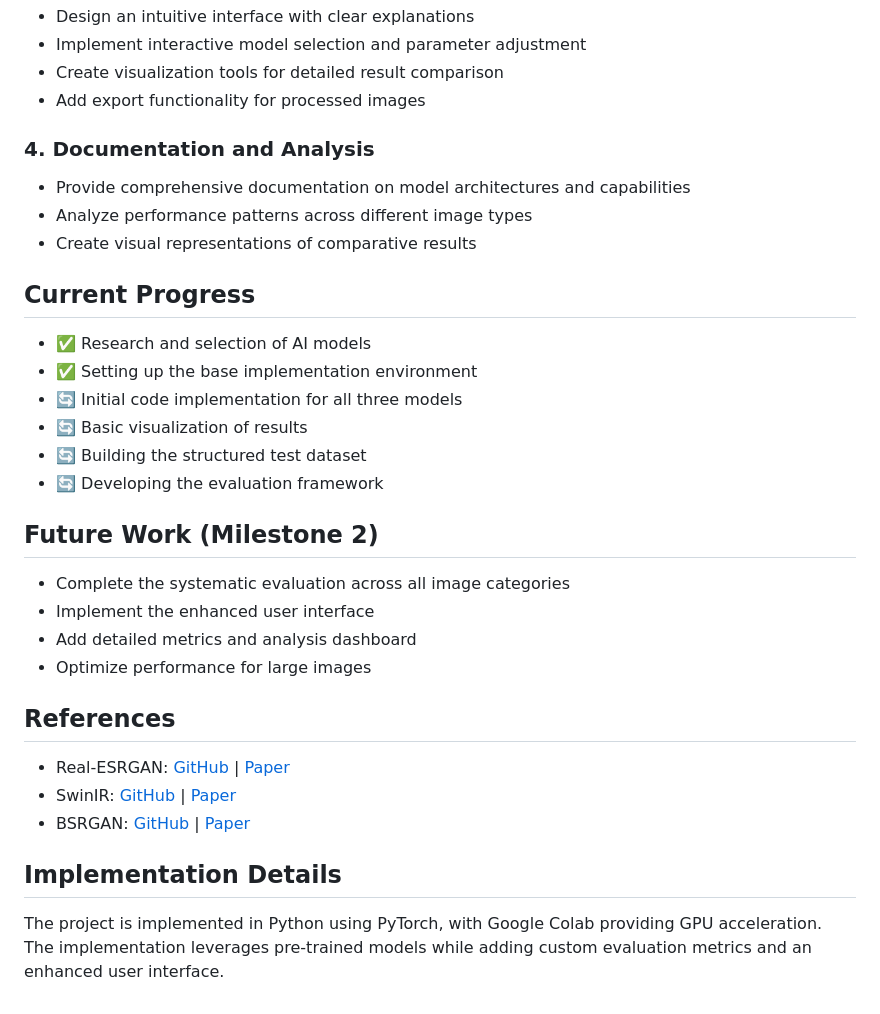
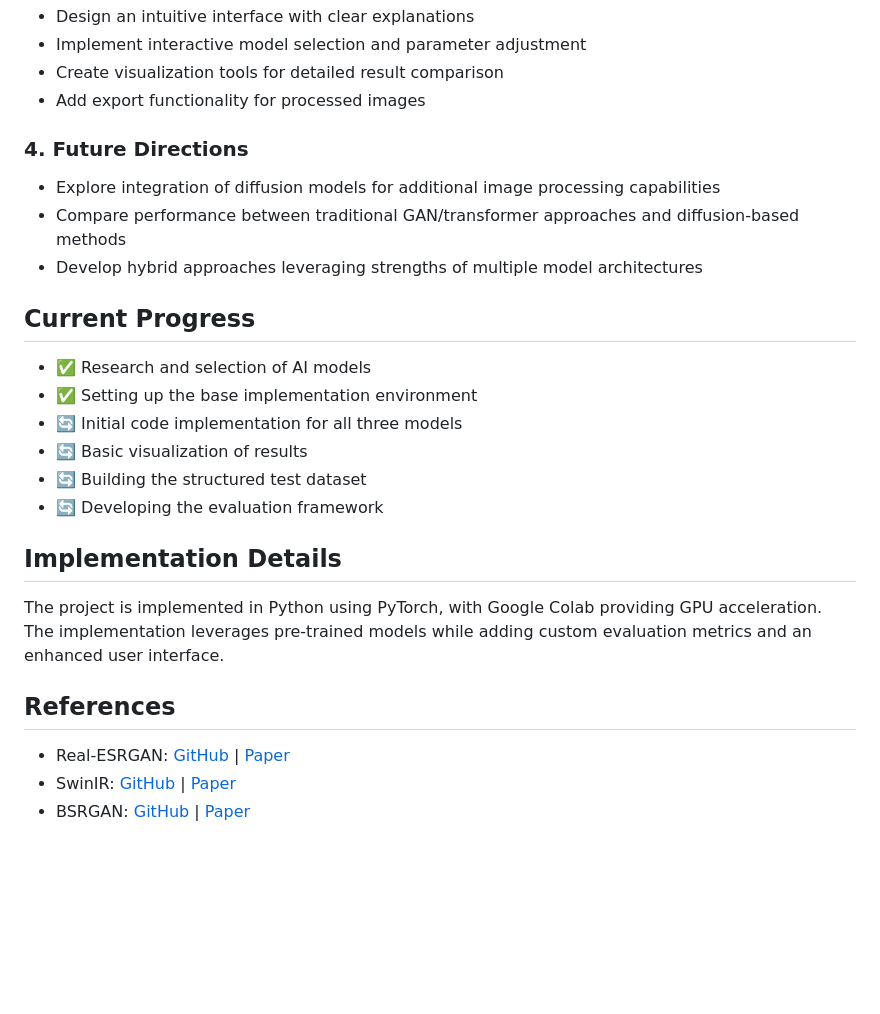
Before and after one commit to SharmiliRudraraju98/DSCI-498-project, a Markdown page: README.md, the part around one of its changes. Drawn GitHub-style; blank space fills up the shorter version.

```diff
--- a/README.md
+++ b/README.md
@@ -45,10 +53,10 @@ This diverse dataset will enable systematic evaluation of each model's performan
 - Create visualization tools for detailed result comparison
 - Add export functionality for processed images
 
-### 4. Documentation and Analysis
-- Provide comprehensive documentation on model architectures and capabilities
-- Analyze performance patterns across different image types
-- Create visual representations of comparative results
+### 4. Future Directions
+- Explore integration of diffusion models for additional image processing capabilities
+- Compare performance between traditional GAN/transformer approaches and diffusion-based methods
+- Develop hybrid approaches leveraging strengths of multiple model architectures
 
 ## Current Progress
 - ✅ Research and selection of AI models
@@ -58,16 +66,10 @@ This diverse dataset will enable systematic evaluation of each model's performan
 - 🔄 Building the structured test dataset
 - 🔄 Developing the evaluation framework
 
-## Future Work (Milestone 2)
-- Complete the systematic evaluation across all image categories
-- Implement the enhanced user interface
-- Add detailed metrics and analysis dashboard
-- Optimize performance for large images
+## Implementation Details
+The project is implemented in Python using PyTorch, with Google Colab providing GPU acceleration. The implementation leverages pre-trained models while adding custom evaluation metrics and an enhanced user interface.
 
 ## References
 - Real-ESRGAN: [GitHub](https://github.com/xinntao/Real-ESRGAN) | [Paper](https://doi.org/10.48550/arXiv.2107.10833)
 - SwinIR: [GitHub](https://github.com/JingyunLiang/SwinIR) | [Paper](https://doi.org/10.48550/arXiv.2108.10257)
 - BSRGAN: [GitHub](https://github.com/cszn/BSRGAN) | [Paper](https://doi.org/10.48550/arXiv.2103.14006)
-
-## Implementation Details
-The project is implemented in Python using PyTorch, with Google Colab providing GPU acceleration. The implementation leverages pre-trained models while adding custom evaluation metrics and an enhanced user interface.
```
Also changed, not shown: other parts of README.md (+12 -4 lines).
